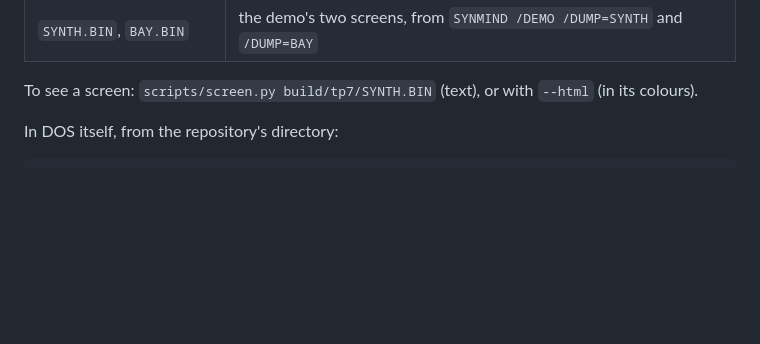
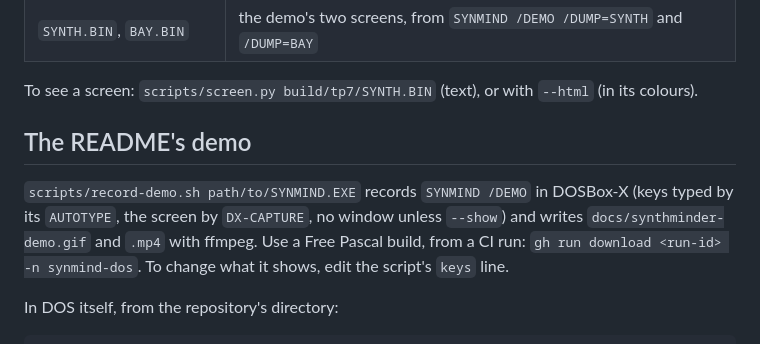
Before and after one commit to MaverickUK/SynthMinder, a Markdown page: BUILD.md, the part around the change. Drawn GitHub-style; blank space fills up the shorter version.

```diff
--- a/BUILD.md
+++ b/BUILD.md
@@ -23,6 +23,10 @@ It runs Turbo Pascal inside DOSBox-X without a window (needs `dosbox-x`, and Tur
 | `SYNTH.BIN`, `BAY.BIN` | the demo's two screens, from `SYNMIND /DEMO /DUMP=SYNTH` and `/DUMP=BAY` |
 
 To see a screen: `scripts/screen.py build/tp7/SYNTH.BIN` (text), or with `--html` (in its colours).
+
+## The README's demo
+
+`scripts/record-demo.sh path/to/SYNMIND.EXE` records `SYNMIND /DEMO` in DOSBox-X (keys typed by its `AUTOTYPE`, the screen by `DX-CAPTURE`, no window unless `--show`) and writes `docs/synthminder-demo.gif` and `.mp4` with ffmpeg. Use a Free Pascal build, from a CI run: `gh run download <run-id> -n synmind-dos`. To change what it shows, edit the script's `keys` line.
 
 In DOS itself, from the repository's directory:
 
```
Also changed, not shown: CHANGELOG.md (+1 -0 lines), README.md (+3 -27 lines), docs/synthminder-demo.gif (added), 2 other files.
